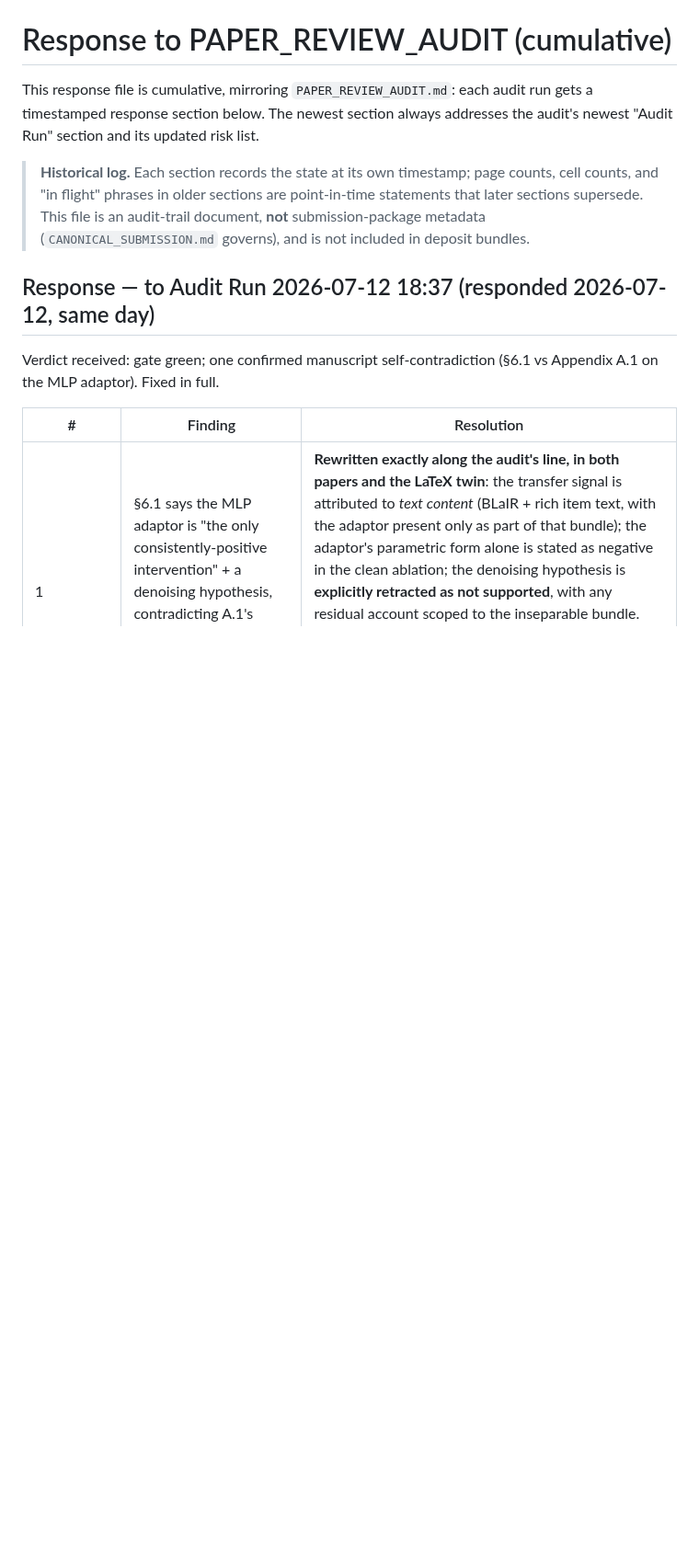
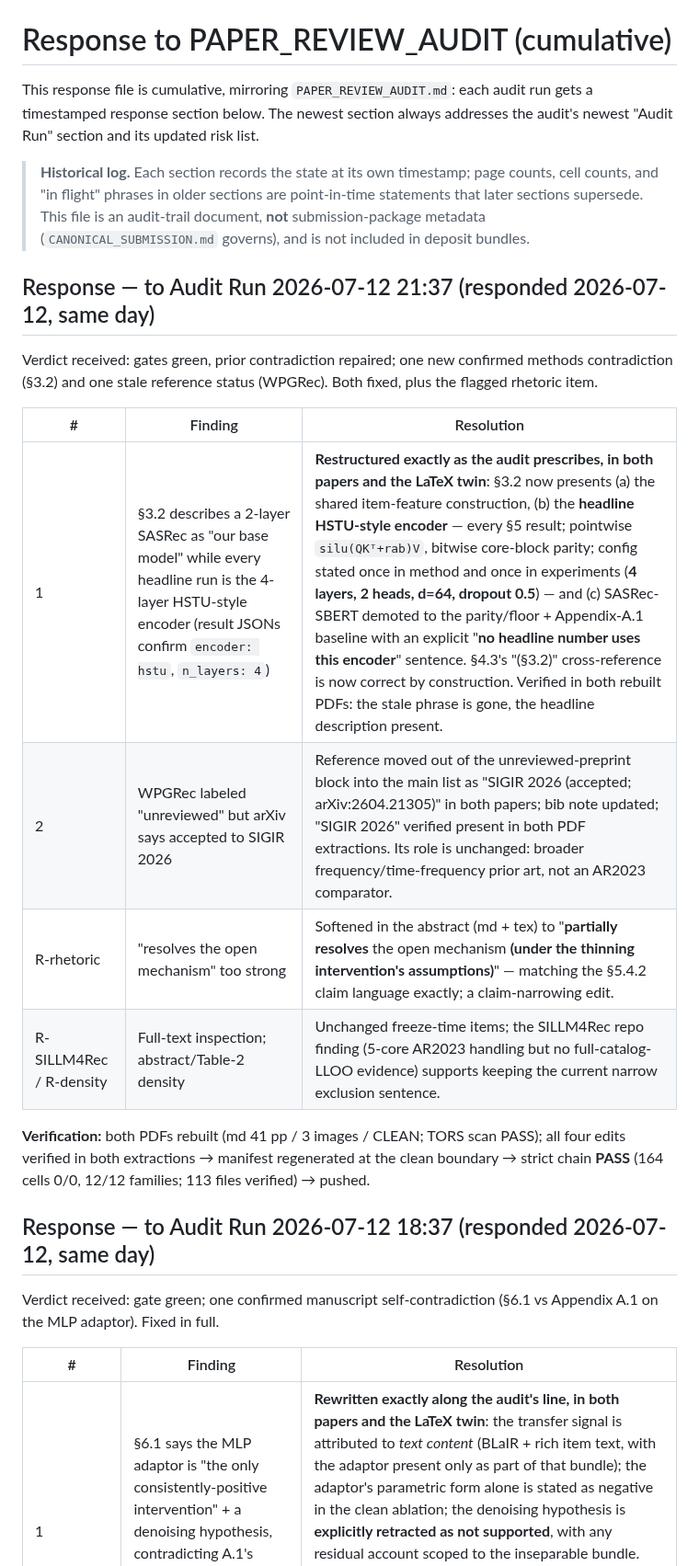
Before and after one commit to Ray0419/bestrec-sota-results, a Markdown page: RESPONSE_TO_PAPER_REVIEW_AUDIT.md, the part around the change. Shown at 92% size. Drawn GitHub-style; blank space fills up the shorter version.

Commit message:
Respond to PAPER_REVIEW_AUDIT run 21:37: 3.2 methods fix, WPGRec status, rhetoric toned
Co-Authored-By: Claude Fable 5 <noreply@anthropic.com>

```diff
--- a/RESPONSE_TO_PAPER_REVIEW_AUDIT.md
+++ b/RESPONSE_TO_PAPER_REVIEW_AUDIT.md
@@ -8,6 +8,23 @@ timestamped response section below. The newest section always addresses the audi
 > cell counts, and "in flight" phrases in older sections are point-in-time statements that
 > later sections supersede. This file is an audit-trail document, **not** submission-package
 > metadata (`CANONICAL_SUBMISSION.md` governs), and is not included in deposit bundles.
+
+## Response — to Audit Run 2026-07-12 21:37 (responded 2026-07-12, same day)
+
+Verdict received: gates green, prior contradiction repaired; one new confirmed methods
+contradiction (§3.2) and one stale reference status (WPGRec). Both fixed, plus the flagged
+rhetoric item.
+
+| # | Finding | Resolution |
+|---|---|---|
+| 1 | §3.2 describes a 2-layer SASRec as "our base model" while every headline run is the 4-layer HSTU-style encoder (result JSONs confirm `encoder: hstu`, `n_layers: 4`) | **Restructured exactly as the audit prescribes, in both papers and the LaTeX twin**: §3.2 now presents (a) the shared item-feature construction, (b) the **headline HSTU-style encoder** — every §5 result; pointwise `silu(QKᵀ+rab)V`, bitwise core-block parity; config stated once in method and once in experiments (**4 layers, 2 heads, d=64, dropout 0.5**) — and (c) SASRec-SBERT demoted to the parity/floor + Appendix-A.1 baseline with an explicit "**no headline number uses this encoder**" sentence. §4.3's "(§3.2)" cross-reference is now correct by construction. Verified in both rebuilt PDFs: the stale phrase is gone, the headline description present. |
+| 2 | WPGRec labeled "unreviewed" but arXiv says accepted to SIGIR 2026 | Reference moved out of the unreviewed-preprint block into the main list as "SIGIR 2026 (accepted; arXiv:2604.21305)" in both papers; bib note updated; "SIGIR 2026" verified present in both PDF extractions. Its role is unchanged: broader frequency/time-frequency prior art, not an AR2023 comparator. |
+| R-rhetoric | "resolves the open mechanism" too strong | Softened in the abstract (md + tex) to "**partially resolves** the open mechanism **(under the thinning intervention's assumptions)**" — matching the §5.4.2 claim language exactly; a claim-narrowing edit. |
+| R-SILLM4Rec / R-density | Full-text inspection; abstract/Table-2 density | Unchanged freeze-time items; the SILLM4Rec repo finding (5-core AR2023 handling but no full-catalog-LLOO evidence) supports keeping the current narrow exclusion sentence. |
+
+**Verification:** both PDFs rebuilt (md 41 pp / 3 images / CLEAN; TORS scan PASS); all four edits
+verified in both extractions → manifest regenerated at the clean boundary → strict chain
+**PASS** (164 cells 0/0, 12/12 families; 113 files verified) → pushed.
 
 ## Response — to Audit Run 2026-07-12 18:37 (responded 2026-07-12, same day)
 
```
